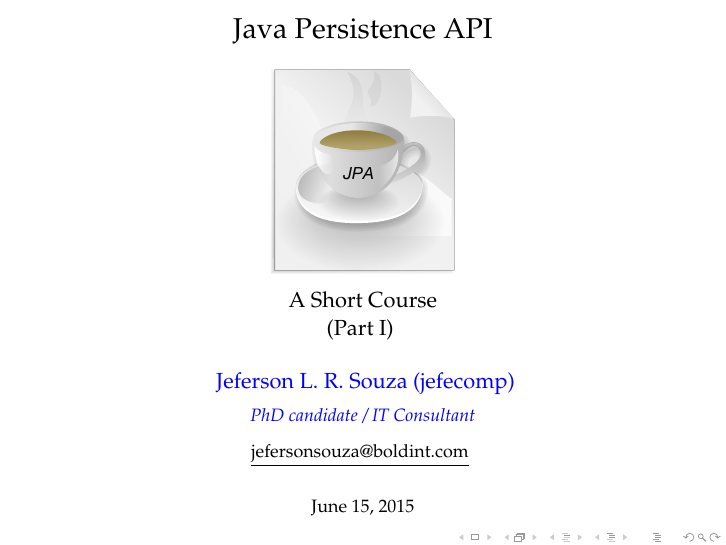
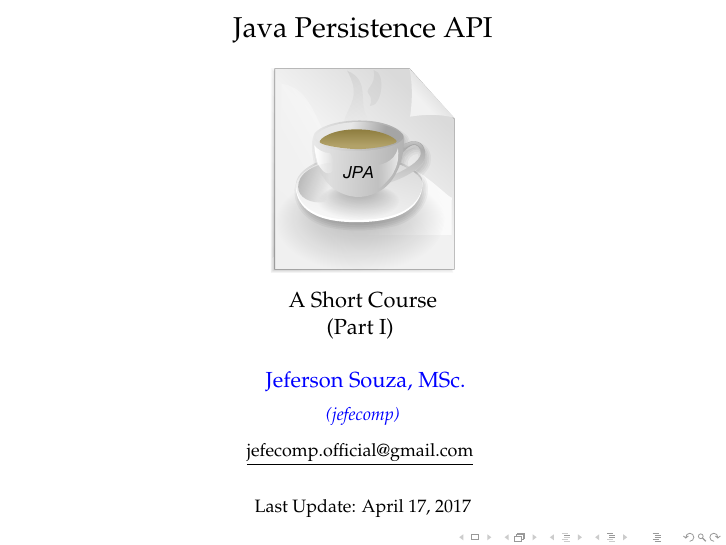
Before and after one commit to jefecompofficial/Java-Persistence-API-A-Short-Course, LaTeX slides (Part I/Slides/JPA-Slides-PartI.tex): page 1 of 34. Compiled offline with pdfLaTeX.

Commit message:
Updating information about myself in slides

```diff
--- a/Part I/Slides/JPA-Slides-PartI.tex
+++ b/Part I/Slides/JPA-Slides-PartI.tex
@@ -92,13 +92,13 @@ extendedchars=true}
 \title{Java Persistence API \\[4mm]
 \includegraphics[keepaspectratio,width=.3\textwidth]{JPA}}
 \subtitle{A Short Course \\ (Part I) \vspace*{-4mm}}
-\author[Jeferson L. R. Souza (jefecomp) - All rights reserved.]{
-	\textcolor{blue}{Jeferson L. R. Souza (jefecomp)} \\[1mm]
-	\textcolor{blue}{\textit{{\footnotesize PhD candidate / IT Consultant}}}\\[1.5mm]
-	 \underline{{\footnotesize jefersonsouza@boldint.com}}
+\author[Jeferson Souza, MSc (jefecomp) - All rights reserved.]{
+	\textcolor{blue}{Jeferson Souza, MSc.} \\[1mm]
+	\textcolor{blue}{\textit{{\footnotesize (jefecomp) }}}\\[1.5mm]
+	 \underline{{\footnotesize jefecomp.official@gmail.com}}
 	 \vspace*{-6mm}
 }
-\date{{\footnotesize June 15, 2015}}
+\date{{\footnotesize Last Update: \today}}
 
 
 %%%%%%%%%%%%%%%%%%%%%%%%%%%%%%%%%%%%%%%%%%%%%%%%%%%%%%
```
Also changed, not shown: Part I/Slides/JPA-Slides-PartI.pdf.
